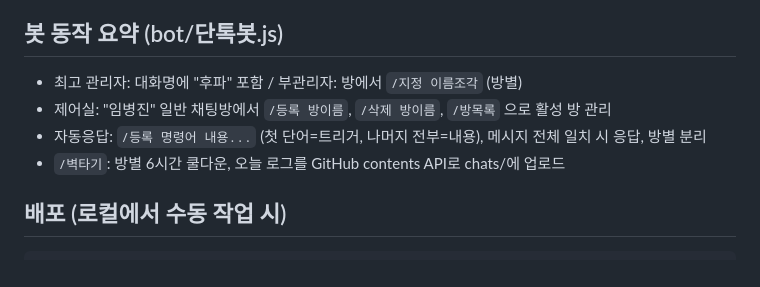
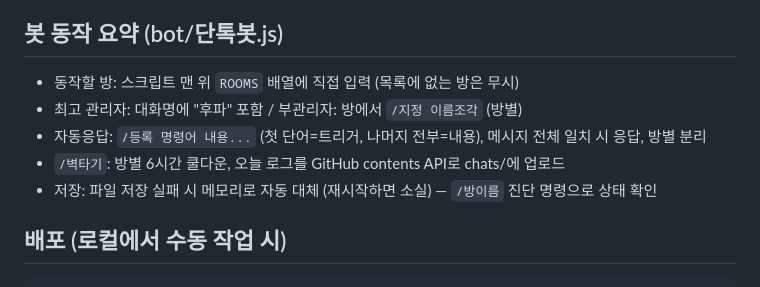
Before and after one commit to limbj1218-cyber/chatlog, a Markdown page: CLAUDE.md, the part around the change. Drawn GitHub-style.

```diff
--- a/CLAUDE.md
+++ b/CLAUDE.md
@@ -37,10 +37,11 @@
 
 ## 봇 동작 요약 (bot/단톡봇.js)
 
+- 동작할 방: 스크립트 맨 위 `ROOMS` 배열에 직접 입력 (목록에 없는 방은 무시)
 - 최고 관리자: 대화명에 "후파" 포함 / 부관리자: 방에서 `/지정 이름조각` (방별)
-- 제어실: "임병진" 일반 채팅방에서 `/등록 방이름`, `/삭제 방이름`, `/방목록` 으로 활성 방 관리
 - 자동응답: `/등록 명령어 내용...` (첫 단어=트리거, 나머지 전부=내용), 메시지 전체 일치 시 응답, 방별 분리
 - `/벽타기`: 방별 6시간 쿨다운, 오늘 로그를 GitHub contents API로 chats/에 업로드
+- 저장: 파일 저장 실패 시 메모리로 자동 대체 (재시작하면 소실) — `/방이름` 진단 명령으로 상태 확인
 
 ## 배포 (로컬에서 수동 작업 시)
 
```
Also changed, not shown: bot/봇설치가이드.md (+14 -6 lines).
